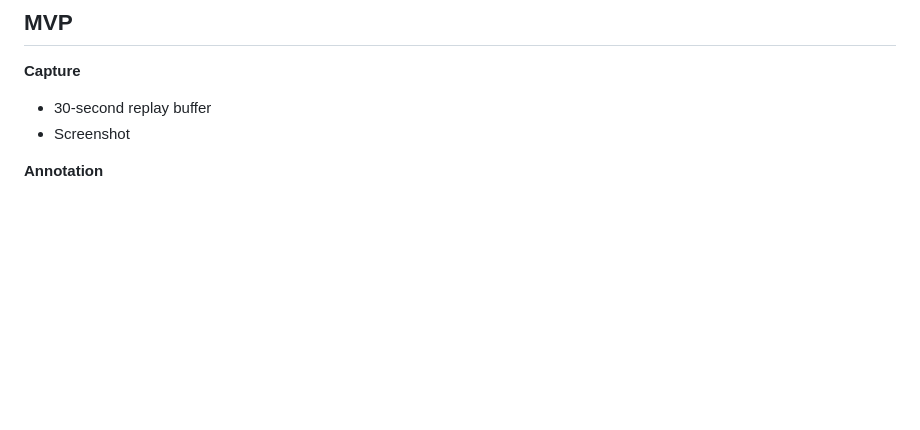
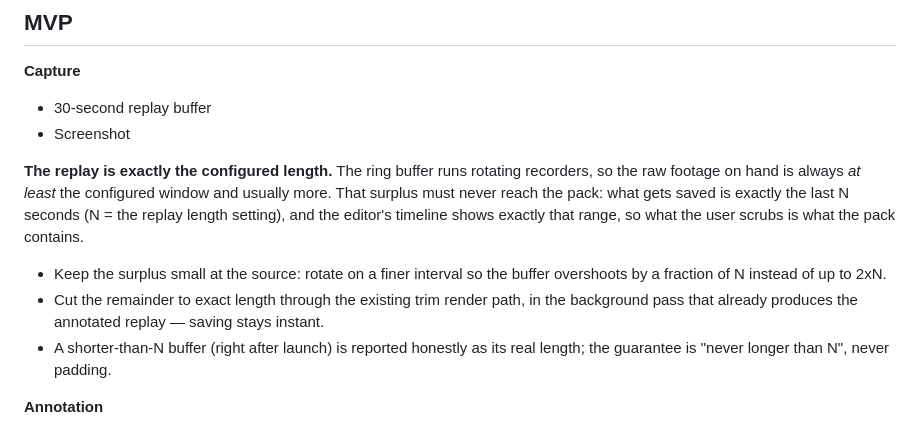
Before and after one commit to r2cuerdame/capturepack, a Markdown page: GOAL.md, the part around the change. GitHub-like rendering; blank space fills up the shorter version.

Commit message:
GOAL: the saved replay is exactly the configured length, never the surplus
Co-Authored-By: Claude Fable 5 <noreply@anthropic.com>

```diff
--- a/GOAL.md
+++ b/GOAL.md
@@ -209,6 +209,19 @@ After a month, the journal itself becomes the best roadmap.
 
 - 30-second replay buffer
 - Screenshot
+
+**The replay is exactly the configured length.** The ring buffer runs rotating recorders,
+so the raw footage on hand is always *at least* the configured window and usually more.
+That surplus must never reach the pack: what gets saved is exactly the last N seconds
+(N = the replay length setting), and the editor's timeline shows exactly that range, so
+what the user scrubs is what the pack contains.
+
+- Keep the surplus small at the source: rotate on a finer interval so the buffer
+  overshoots by a fraction of N instead of up to 2xN.
+- Cut the remainder to exact length through the existing trim render path, in the
+  background pass that already produces the annotated replay — saving stays instant.
+- A shorter-than-N buffer (right after launch) is reported honestly as its real length;
+  the guarantee is "never longer than N", never padding.
 
 **Annotation**
 
```
